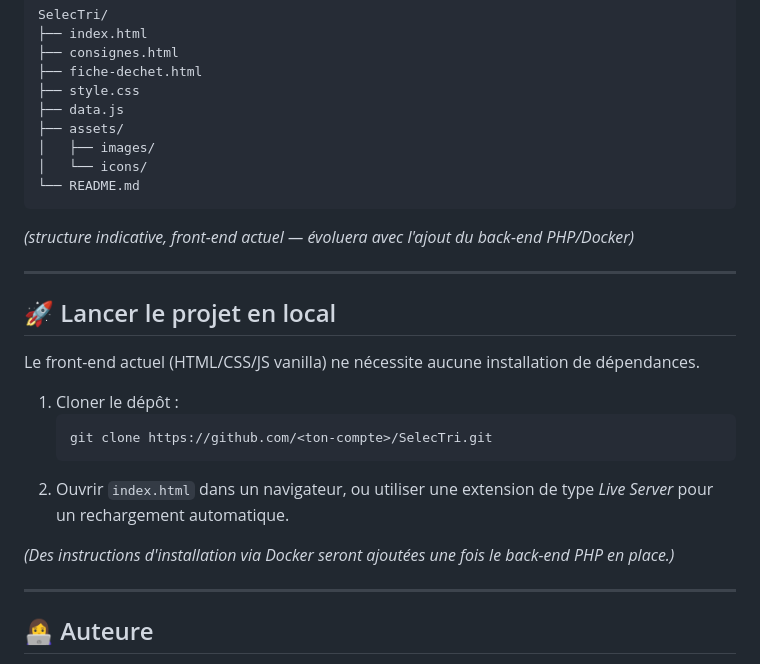
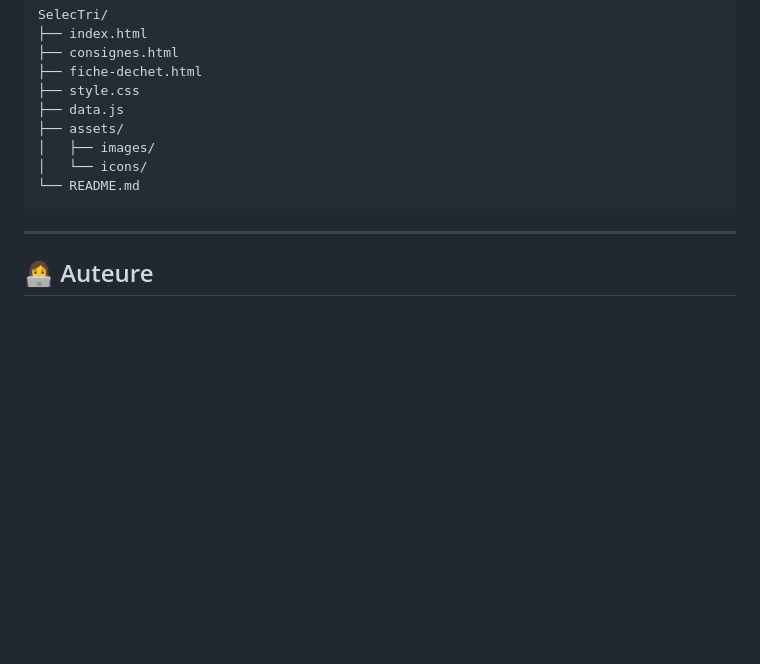
Before and after one commit to francheska-cmyk/SelecTri-site, a Markdown page: README.md, the part around the change. Rendered like a GitHub page; blank space fills up the shorter version.

````diff
--- a/README.md
+++ b/README.md
@@ -102,22 +102,6 @@ SelecTri/
 └── README.md
 ```
 
-*(structure indicative, front-end actuel — évoluera avec l'ajout du back-end PHP/Docker)*
-
----
-
-## 🚀 Lancer le projet en local
-
-Le front-end actuel (HTML/CSS/JS vanilla) ne nécessite aucune installation de dépendances.
-
-1. Cloner le dépôt :
-   ```bash
-   git clone https://github.com/<ton-compte>/SelecTri.git
-   ```
-2. Ouvrir `index.html` dans un navigateur, ou utiliser une extension de type *Live Server* pour un rechargement automatique.
-
-*(Des instructions d'installation via Docker seront ajoutées une fois le back-end PHP en place.)*
-
 ---
 
 ## 👩‍💻 Auteure
````
